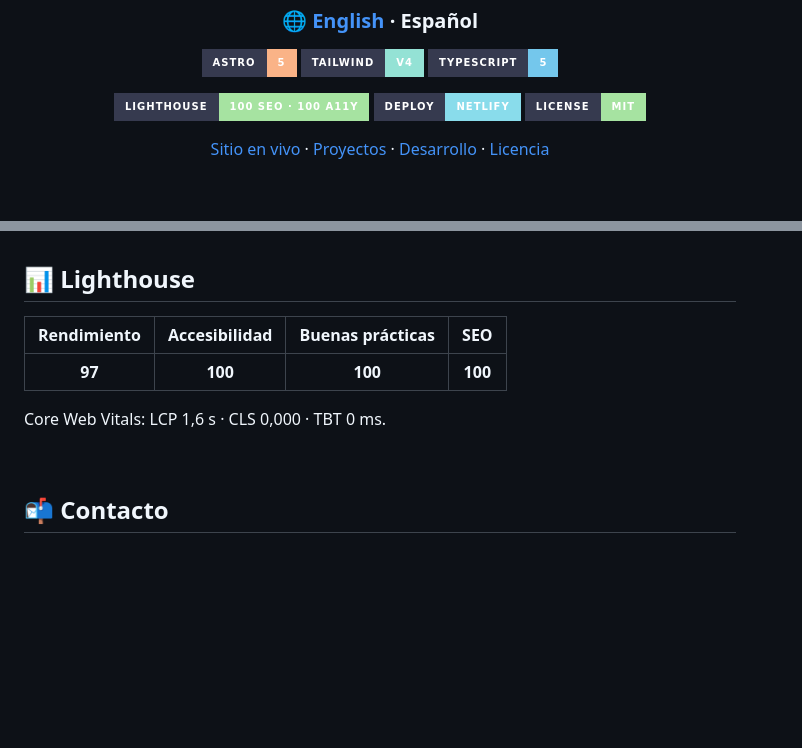
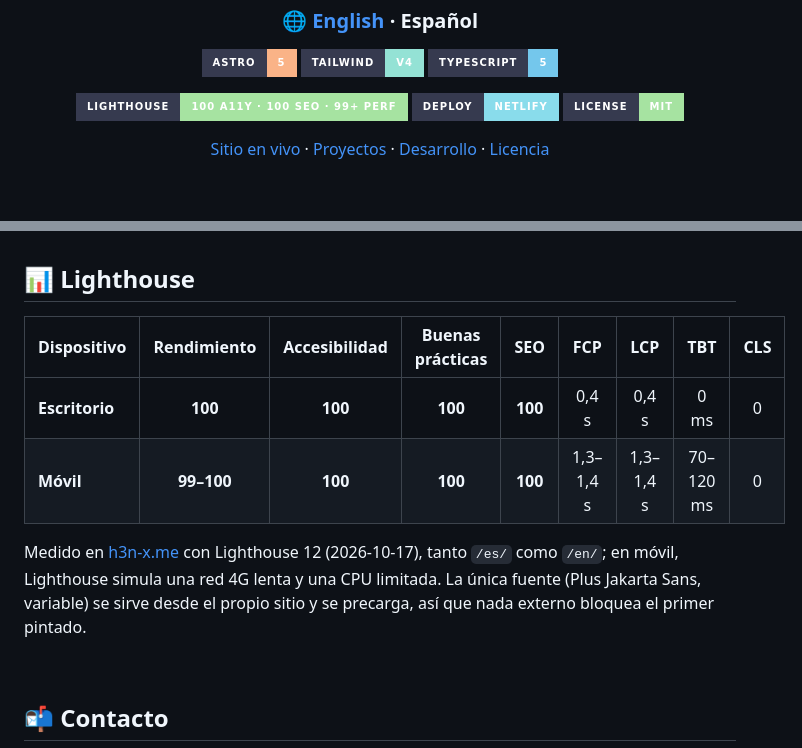
Before and after one commit to h3n-x/portfolio, a Markdown page: README.es.md, 2 parts joined by grey strips. GitHub-like rendering; badges without logos; blank space fills up the shorter version.

Commit message:
docs: Lighthouse results after the font and accessibility fixes

```diff
--- a/README.es.md
+++ b/README.es.md
@@ -17,7 +17,7 @@
 </p>
 
 <p align="center">
-  <img src="https://img.shields.io/badge/Lighthouse-100_SEO_%C2%B7_100_A11y-a6e3a1?style=for-the-badge&logo=lighthouse&logoColor=d9e0ee&labelColor=363a4f" alt="Lighthouse"/>
+  <img src="https://img.shields.io/badge/Lighthouse-100_A11y_%C2%B7_100_SEO_%C2%B7_99%2B_Perf-a6e3a1?style=for-the-badge&logo=lighthouse&logoColor=d9e0ee&labelColor=363a4f" alt="Lighthouse"/>
   <img src="https://img.shields.io/badge/deploy-Netlify-89dceb?style=for-the-badge&logo=netlify&logoColor=d9e0ee&labelColor=363a4f" alt="deploy"/>
   <img src="https://img.shields.io/badge/license-MIT-a6e3a1?style=for-the-badge&labelColor=363a4f" alt="license"/>
 </p>
@@ -123,11 +123,12 @@ npm run preview                          # vista previa del build de producción
 
 ## 📊 Lighthouse
 
-| Rendimiento | Accesibilidad | Buenas prácticas | SEO |
-|:---:|:---:|:---:|:---:|
-| **97** | **100** | **100** | **100** |
+| Dispositivo | Rendimiento | Accesibilidad | Buenas prácticas | SEO | FCP | LCP | TBT | CLS |
+|---|:---:|:---:|:---:|:---:|:---:|:---:|:---:|:---:|
+| **Escritorio** | **100** | **100** | **100** | **100** | 0,4 s | 0,4 s | 0 ms | 0 |
+| **Móvil** | **99–100** | **100** | **100** | **100** | 1,3–1,4 s | 1,3–1,4 s | 70–120 ms | 0 |
 
-Core Web Vitals: LCP 1,6 s · CLS 0,000 · TBT 0 ms.
+Medido en [h3n-x.me](https://h3n-x.me) con Lighthouse 12 (2026-10-17), tanto `/es/` como `/en/`; en móvil, Lighthouse simula una red 4G lenta y una CPU limitada. La única fuente (Plus Jakarta Sans, variable) se sirve desde el propio sitio y se precarga, así que nada externo bloquea el primer pintado.
 
 &nbsp;
 
```
Also changed, not shown: 1 other file.
